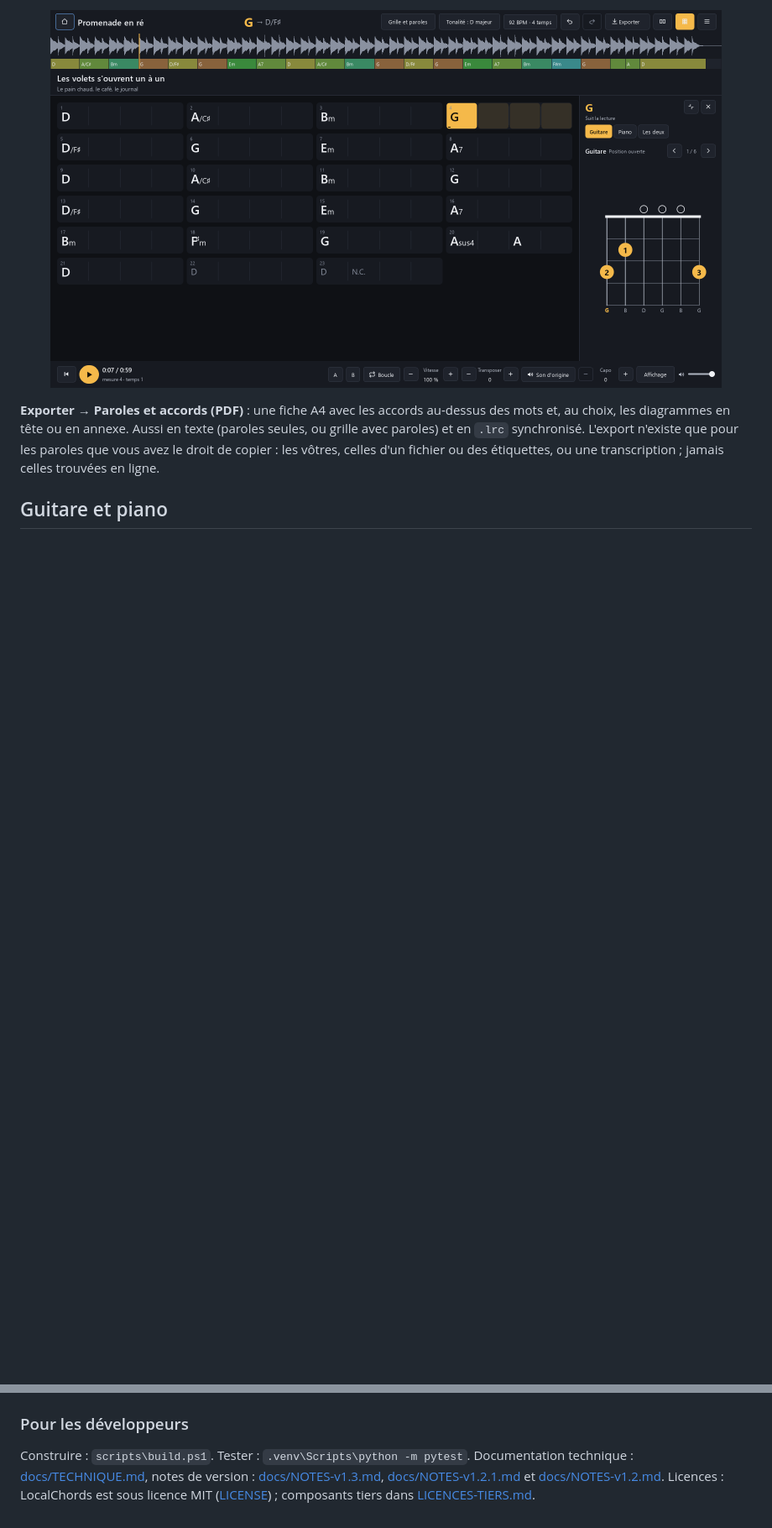
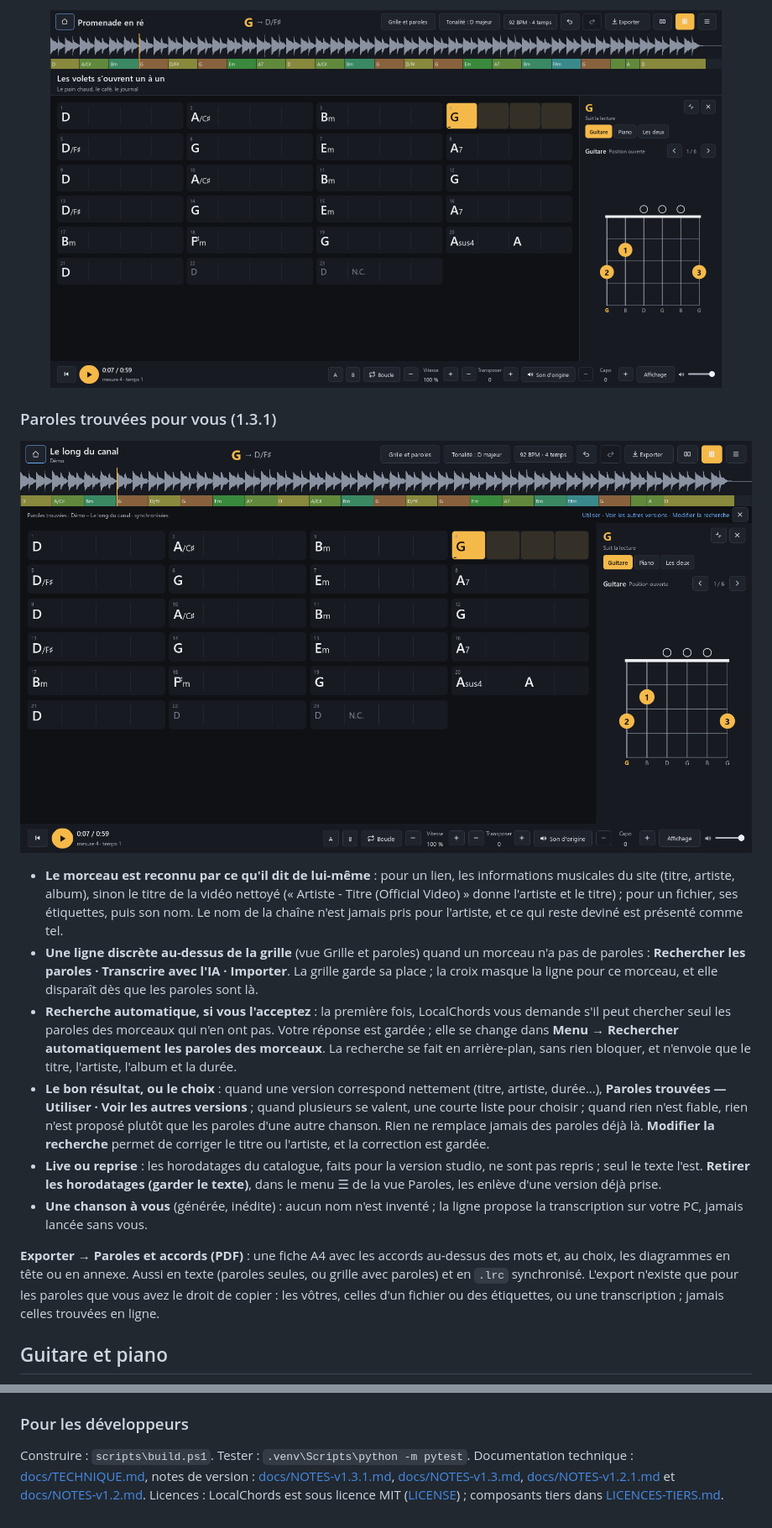
Before and after one commit to tadikwa/LocalChords, a Markdown page: README.md, 2 parts joined by grey strips. Shown at 84% size. Rendered like a GitHub page; pictures changed too: docs/images/localchords-lyrics-found.png (added); blank space fills up the shorter version.

```diff
--- a/README.md
+++ b/README.md
@@ -69,6 +72,31 @@ partition de chanson. La ligne en cours s'allume et la page défile seule pendan
 <p align="center">
   <img src="docs/images/localchords-lyrics-strip.png" width="800" alt="Vue Grille et paroles : la ligne en cours et la suivante au-dessus de la grille d'accords">
 </p>
+
+### Paroles trouvées pour vous (1.3.1)
+
+![Vue Grille et paroles d'un morceau sans paroles : une ligne discrète au-dessus de la grille annonce « Paroles trouvées » avec Utiliser, Voir les autres versions et Modifier la recherche](docs/images/localchords-lyrics-found.png)
+
+- **Le morceau est reconnu par ce qu'il dit de lui-même** : pour un lien, les informations musicales du site
+  (titre, artiste, album), sinon le titre de la vidéo nettoyé (« Artiste - Titre (Official Video) » donne
+  l'artiste et le titre) ; pour un fichier, ses étiquettes, puis son nom. Le nom de la chaîne n'est jamais
+  pris pour l'artiste, et ce qui reste deviné est présenté comme tel.
+- **Une ligne discrète au-dessus de la grille** (vue Grille et paroles) quand un morceau n'a pas de
+  paroles : **Rechercher les paroles · Transcrire avec l'IA · Importer**. La grille garde sa place ; la croix
+  masque la ligne pour ce morceau, et elle disparaît dès que les paroles sont là.
+- **Recherche automatique, si vous l'acceptez** : la première fois, LocalChords vous demande s'il peut
+  chercher seul les paroles des morceaux qui n'en ont pas. Votre réponse est gardée ; elle se change dans
+  **Menu → Rechercher automatiquement les paroles des morceaux**. La recherche se fait en arrière-plan, sans
+  rien bloquer, et n'envoie que le titre, l'artiste, l'album et la durée.
+- **Le bon résultat, ou le choix** : quand une version correspond nettement (titre, artiste, durée…),
+  **Paroles trouvées — Utiliser · Voir les autres versions** ; quand plusieurs se valent, une courte liste
+  pour choisir ; quand rien n'est fiable, rien n'est proposé plutôt que les paroles d'une autre chanson.
+  Rien ne remplace jamais des paroles déjà là. **Modifier la recherche** permet de corriger le titre ou
+  l'artiste, et la correction est gardée.
+- **Live ou reprise** : les horodatages du catalogue, faits pour la version studio, ne sont pas repris ;
+  seul le texte l'est. **Retirer les horodatages (garder le texte)**, dans le menu ☰ de la vue Paroles, les enlève d'une version déjà prise.
+- **Une chanson à vous** (générée, inédite) : aucun nom n'est inventé ; la ligne propose la transcription
+  sur votre PC, jamais lancée sans vous.
 
 **Exporter → Paroles et accords (PDF)** : une fiche A4 avec les accords au-dessus des mots et, au choix, les
 diagrammes en tête ou en annexe. Aussi en texte (paroles seules, ou grille avec paroles) et en
@@ -232,6 +260,6 @@ par lien, gardés dans `%LOCALAPPDATA%\LocalChords\downloads`. Les modèles de t
 ### Pour les développeurs
 
 Construire : `scripts\build.ps1`. Tester : `.venv\Scripts\python -m pytest`. Documentation technique :
-[docs/TECHNIQUE.md](docs/TECHNIQUE.md), notes de version : [docs/NOTES-v1.3.md](docs/NOTES-v1.3.md), [docs/NOTES-v1.2.1.md](docs/NOTES-v1.2.1.md) et [docs/NOTES-v1.2.md](docs/NOTES-v1.2.md).
+[docs/TECHNIQUE.md](docs/TECHNIQUE.md), notes de version : [docs/NOTES-v1.3.1.md](docs/NOTES-v1.3.1.md), [docs/NOTES-v1.3.md](docs/NOTES-v1.3.md), [docs/NOTES-v1.2.1.md](docs/NOTES-v1.2.1.md) et [docs/NOTES-v1.2.md](docs/NOTES-v1.2.md).
 Licences : LocalChords est sous licence MIT ([LICENSE](LICENSE)) ; composants tiers dans
 [LICENCES-TIERS.md](LICENCES-TIERS.md).
```
Also changed, not shown: other parts of README.md (+11 -8 lines), docs/NOTES-v1.3.1.md (added, +49 -0 lines), docs/TECHNIQUE.md (+48 -1 lines), 16 other files.
